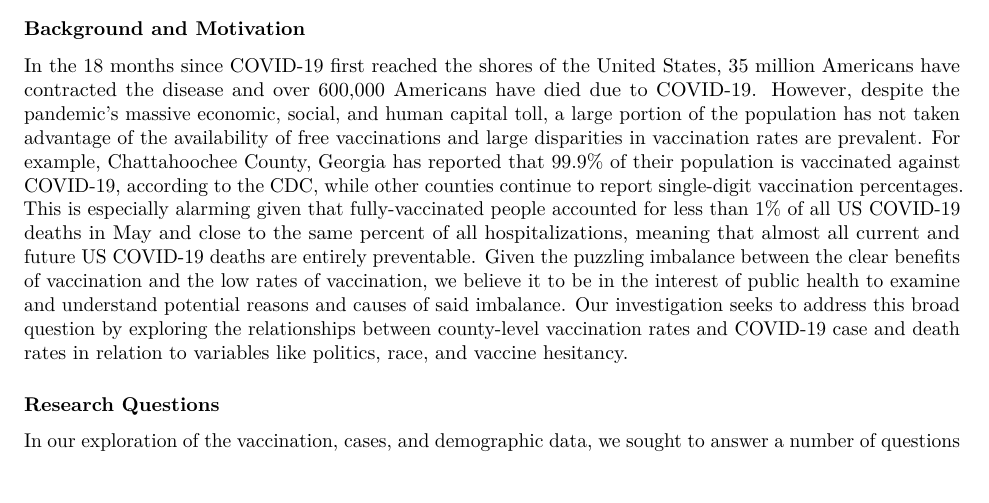
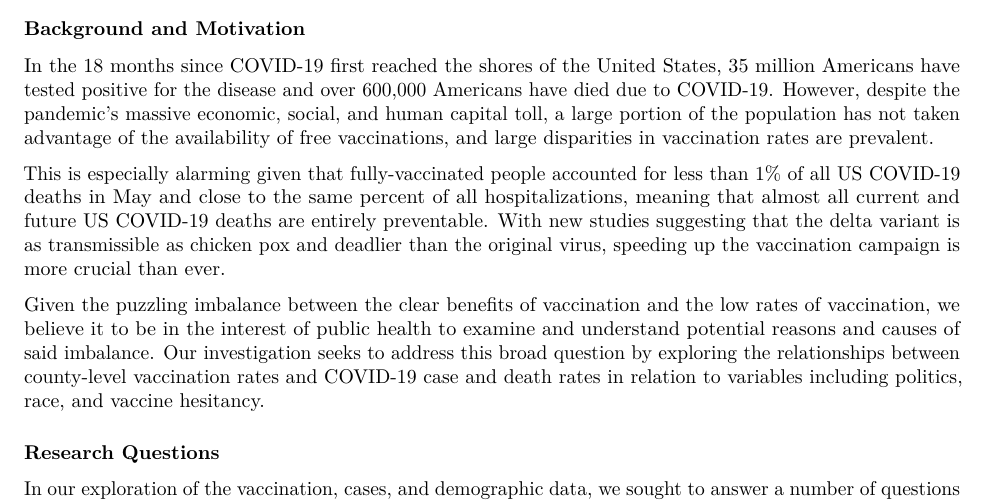
Before and after one commit to prayaggordy/STAT-405-final-project, an R Markdown document (Rmd/introduction.Rmd): part of the page, cut so that both start at the same text, the shorter picture padded with empty space. Rendered offline with R 4.5, knitr and Pandoc, then LaTeX, with nearby package versions.

Commit message:
add to background

```diff
--- a/Rmd/introduction.Rmd
+++ b/Rmd/introduction.Rmd
@@ -7,7 +7,11 @@ output:
 
 ### Background and Motivation
 
-In the 18 months since COVID-19 first reached the shores of the United States, 35 million Americans have contracted the disease and over 600,000 Americans have died due to COVID-19. However, despite the pandemic's massive economic, social, and human capital toll, a large portion of the population has not taken advantage of the availability of free vaccinations and large disparities in vaccination rates are prevalent. For example, Chattahoochee County, Georgia has reported that 99.9% of their population is vaccinated against COVID-19, according to the CDC, while other counties continue to report single-digit vaccination percentages. This is especially alarming given that fully-vaccinated people accounted for less than 1% of all US COVID-19 deaths in May and close to the same percent of all hospitalizations, meaning that almost all current and future US COVID-19 deaths are entirely preventable. Given the puzzling imbalance between the clear benefits of vaccination and the low rates of vaccination, we believe it to be in the interest of public health to examine and understand potential reasons and causes of said imbalance. Our investigation seeks to address this broad question by exploring the relationships between county-level vaccination rates and COVID-19 case and death rates in relation to variables like politics, race, and vaccine hesitancy.
+In the 18 months since COVID-19 first reached the shores of the United States, 35 million Americans have tested positive for the disease and over 600,000 Americans have died due to COVID-19. However, despite the pandemic's massive economic, social, and human capital toll, a large portion of the population has not taken advantage of the availability of free vaccinations, and large disparities in vaccination rates are prevalent.
+
+This is especially alarming given that fully-vaccinated people accounted for less than 1% of all US COVID-19 deaths in May and close to the same percent of all hospitalizations, meaning that almost all current and future US COVID-19 deaths are entirely preventable. With new studies suggesting that the delta variant is as transmissible as chicken pox and deadlier than the original virus, speeding up the vaccination campaign is more crucial than ever.
+
+Given the puzzling imbalance between the clear benefits of vaccination and the low rates of vaccination, we believe it to be in the interest of public health to examine and understand potential reasons and causes of said imbalance. Our investigation seeks to address this broad question by exploring the relationships between county-level vaccination rates and COVID-19 case and death rates in relation to variables including politics, race, and vaccine hesitancy.
 
 ### Research Questions
 
```
